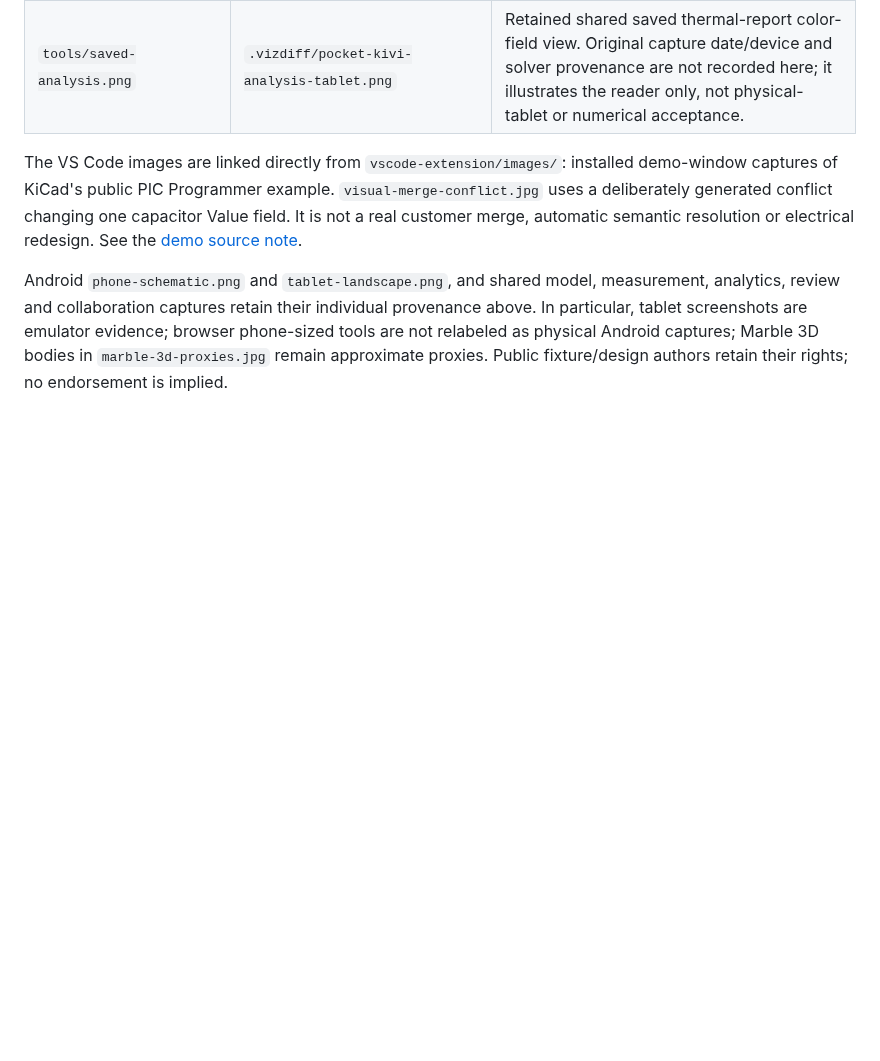
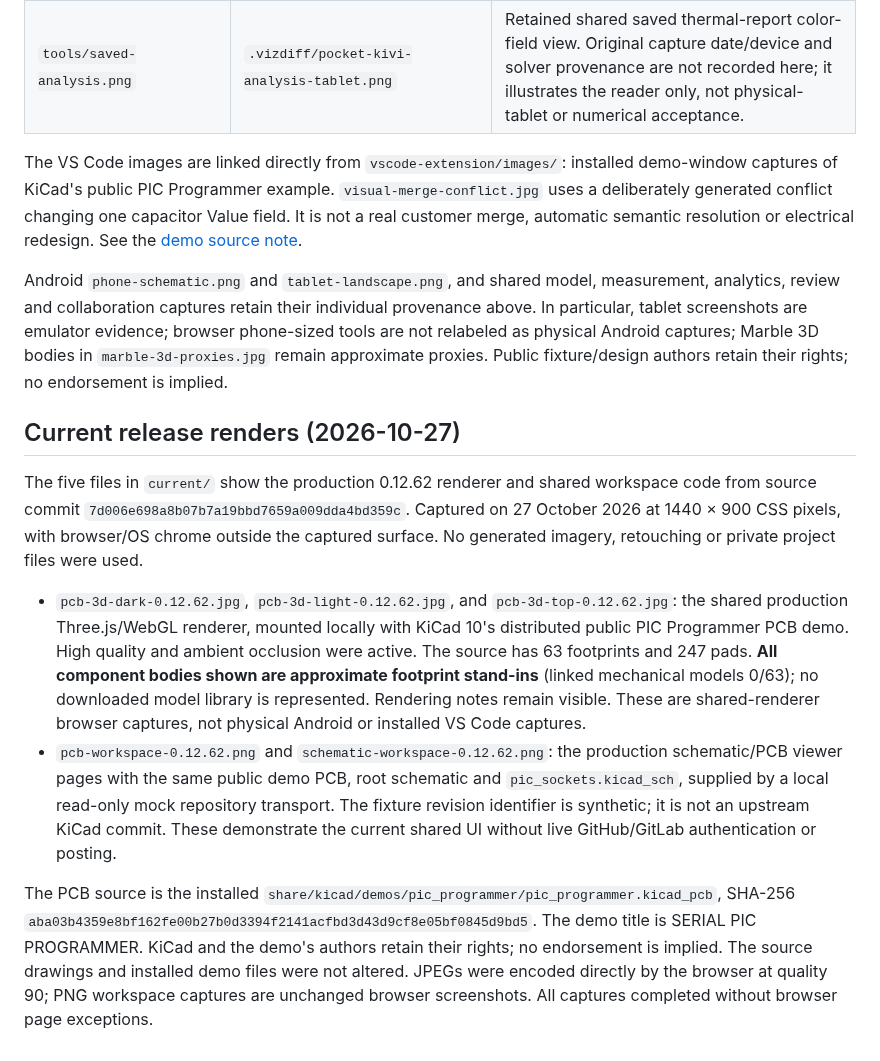
Before and after one commit to wayri/KiCad-Github-View, a Markdown page: docs/images/README.md, the part around the change. Drawn GitHub-style; blank space fills up the shorter version.

Commit message:
Add current 3D renders and compact workspace previews to README

```diff
--- a/docs/images/README.md
+++ b/docs/images/README.md
@@ -108,3 +108,12 @@ The expanded root README reuses retained screenshots; no UI mockups or generated
 The VS Code images are linked directly from `vscode-extension/images/`: installed demo-window captures of KiCad's public PIC Programmer example. `visual-merge-conflict.jpg` uses a deliberately generated conflict changing one capacitor Value field. It is not a real customer merge, automatic semantic resolution or electrical redesign. See the [demo source note](../../vscode-extension/images/SCREENSHOT-SOURCES.md).
 
 Android `phone-schematic.png` and `tablet-landscape.png`, and shared model, measurement, analytics, review and collaboration captures retain their individual provenance above. In particular, tablet screenshots are emulator evidence; browser phone-sized tools are not relabeled as physical Android captures; Marble 3D bodies in `marble-3d-proxies.jpg` remain approximate proxies. Public fixture/design authors retain their rights; no endorsement is implied.
+
+## Current release renders (2026-10-27)
+
+The five files in `current/` show the production 0.12.62 renderer and shared workspace code from source commit `7d006e698a8b07b7a19bbd7659a009dda4bd359c`. Captured on 27 October 2026 at 1440 × 900 CSS pixels, with browser/OS chrome outside the captured surface. No generated imagery, retouching or private project files were used.
+
+- `pcb-3d-dark-0.12.62.jpg`, `pcb-3d-light-0.12.62.jpg`, and `pcb-3d-top-0.12.62.jpg`: the shared production Three.js/WebGL renderer, mounted locally with KiCad 10's distributed public PIC Programmer PCB demo. High quality and ambient occlusion were active. The source has 63 footprints and 247 pads. **All component bodies shown are approximate footprint stand-ins** (linked mechanical models 0/63); no downloaded model library is represented. Rendering notes remain visible. These are shared-renderer browser captures, not physical Android or installed VS Code captures.
+- `pcb-workspace-0.12.62.png` and `schematic-workspace-0.12.62.png`: the production schematic/PCB viewer pages with the same public demo PCB, root schematic and `pic_sockets.kicad_sch`, supplied by a local read-only mock repository transport. The fixture revision identifier is synthetic; it is not an upstream KiCad commit. These demonstrate the current shared UI without live GitHub/GitLab authentication or posting.
+
+The PCB source is the installed `share/kicad/demos/pic_programmer/pic_programmer.kicad_pcb`, SHA-256 `aba03b4359e8bf162fe00b27b0d3394f2141acfbd3d43d9cf8e05bf0845d9bd5`. The demo title is SERIAL PIC PROGRAMMER. KiCad and the demo's authors retain their rights; no endorsement is implied. The source drawings and installed demo files were not altered. JPEGs were encoded directly by the browser at quality 90; PNG workspace captures are unchanged browser screenshots. All captures completed without browser page exceptions.
```
Also changed, not shown: README.md (+21 -0 lines), docs/images/current/pcb-3d-dark-0.12.62.jpg (added), docs/images/current/pcb-3d-light-0.12.62.jpg (added), docs/images/current/pcb-3d-top-0.12.62.jpg (added), docs/images/current/pcb-workspace-0.12.62.png (added), docs/images/current/schematic-workspace-0.12.62.png (added).
